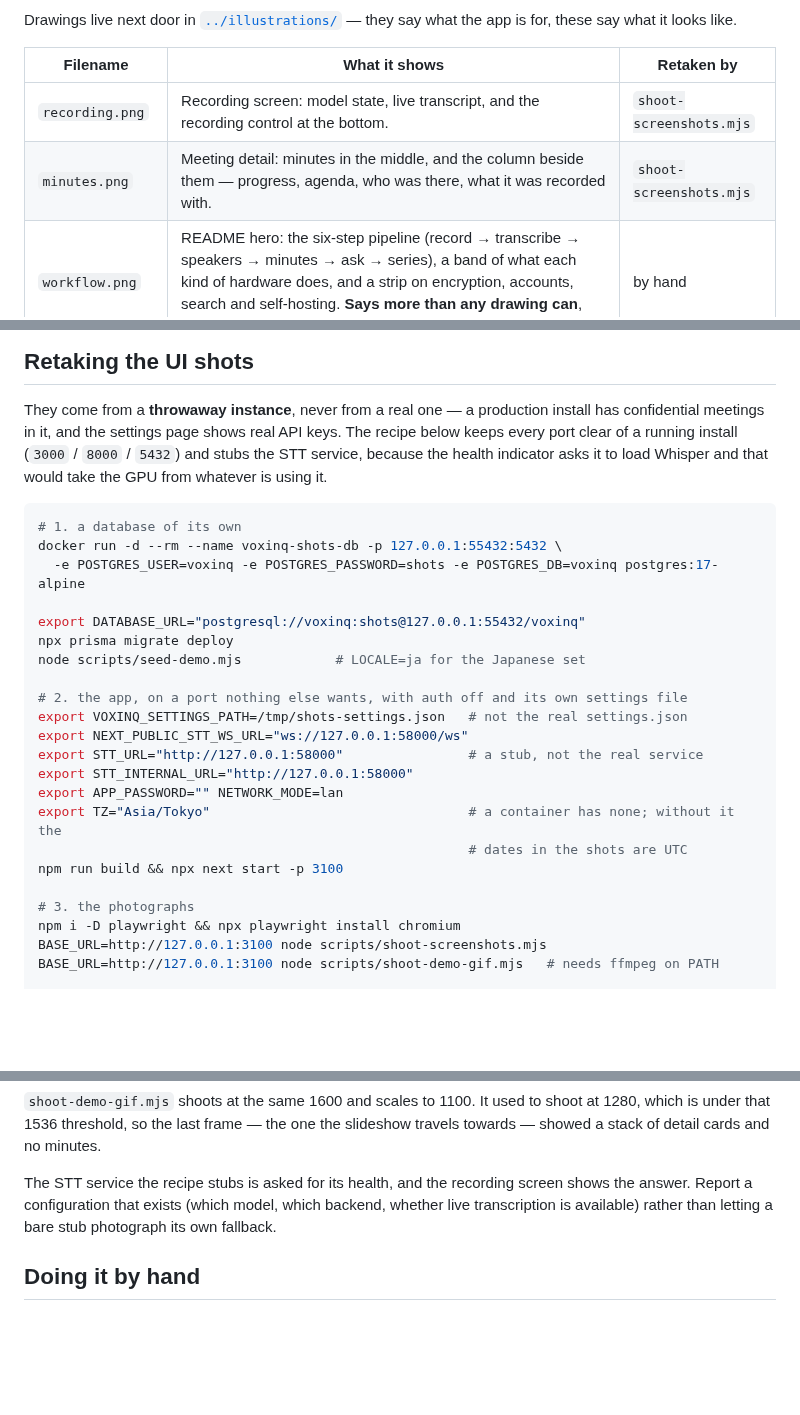
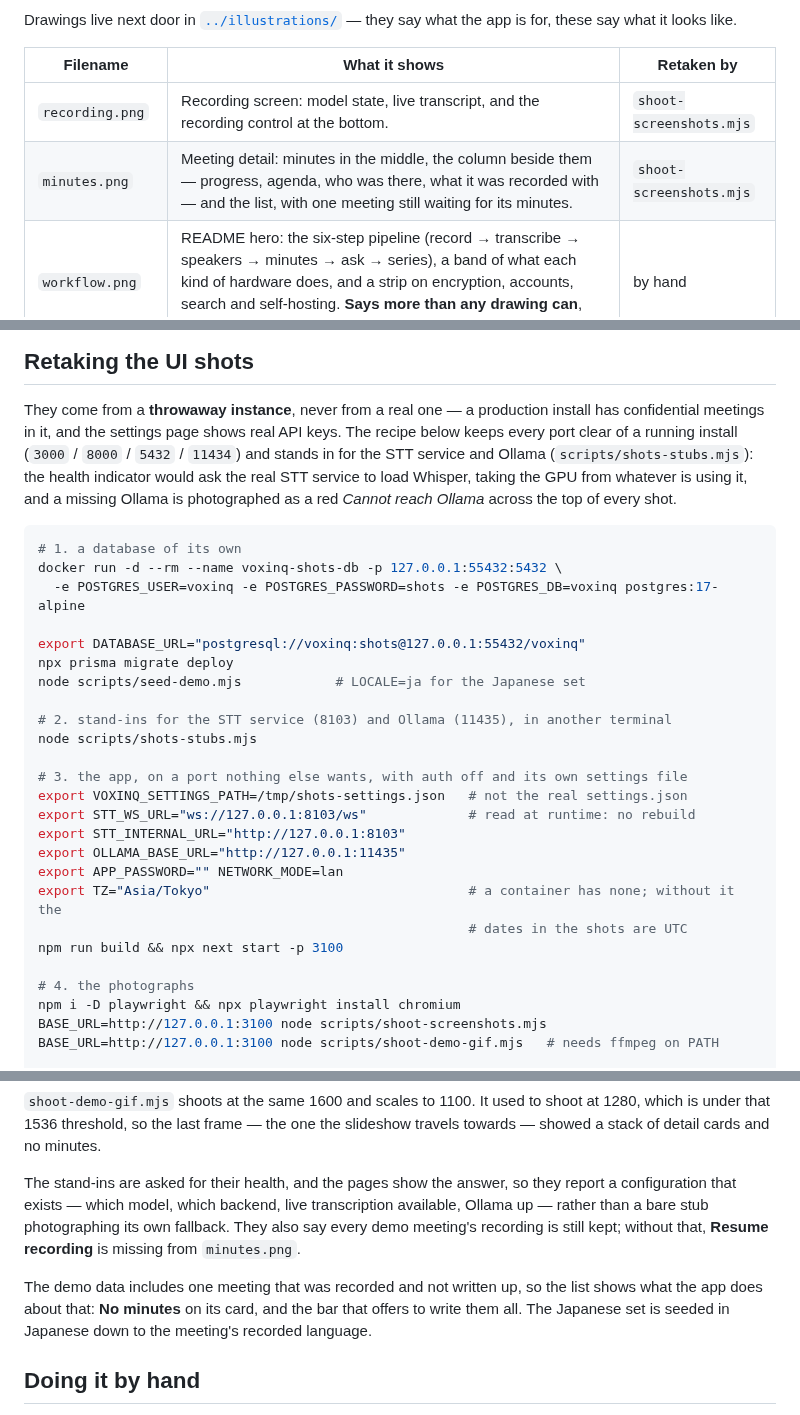
Before and after one commit to ikasast/voxinq-meeting, a Markdown page: docs/screenshots/README.md, 3 parts joined by grey strips. Drawn GitHub-style; blank space fills up the shorter version.

````diff
--- a/docs/screenshots/README.md
+++ b/docs/screenshots/README.md
@@ -9,7 +9,7 @@ app is for, these say what it looks like.
 | Filename | What it shows | Retaken by |
 | --- | --- | --- |
 | `recording.png` | Recording screen: model state, live transcript, and the recording control at the bottom. | `shoot-screenshots.mjs` |
-| `minutes.png` | Meeting detail: minutes in the middle, and the column beside them — progress, agenda, who was there, what it was recorded with. | `shoot-screenshots.mjs` |
+| `minutes.png` | Meeting detail: minutes in the middle, the column beside them — progress, agenda, who was there, what it was recorded with — and the list, with one meeting still waiting for its minutes. | `shoot-screenshots.mjs` |
 | `workflow.png` | README hero: the six-step pipeline (record → transcribe → speakers → minutes → ask → series), a band of what each kind of hardware does, and a strip on encryption, accounts, search and self-hosting. **Says more than any drawing can**, which is why it is the hero and not one. | by hand |
 | `demo.gif` | Usage section: slideshow of home → new meeting → recording → minutes. | `shoot-demo-gif.mjs` |
 | `social-preview.png` | 1280×640 card for GitHub → repo Settings → Social preview (upload manually; not referenced by the README). Cropped from [`../illustrations/hero.png`](../illustrations/README.md) — a card is seen at thumbnail size in a feed, where a drawing carries and an infographic does not. | by hand |
@@ -30,9 +30,10 @@ to be shown.
 
 They come from a **throwaway instance**, never from a real one — a production install has
 confidential meetings in it, and the settings page shows real API keys. The recipe below
-keeps every port clear of a running install (`3000` / `8000` / `5432`) and stubs the STT
-service, because the health indicator asks it to load Whisper and that would take the GPU
-from whatever is using it.
+keeps every port clear of a running install (`3000` / `8000` / `5432` / `11434`) and stands in
+for the STT service and Ollama (`scripts/shots-stubs.mjs`): the health indicator would ask the
+real STT service to load Whisper, taking the GPU from whatever is using it, and a missing
+Ollama is photographed as a red *Cannot reach Ollama* across the top of every shot.
 
 ```bash
 # 1. a database of its own
@@ -43,17 +44,20 @@ export DATABASE_URL="postgresql://voxinq:shots@127.0.0.1:55432/voxinq"
 npx prisma migrate deploy
 node scripts/seed-demo.mjs            # LOCALE=ja for the Japanese set
 
-# 2. the app, on a port nothing else wants, with auth off and its own settings file
+# 2. stand-ins for the STT service (8103) and Ollama (11435), in another terminal
+node scripts/shots-stubs.mjs
+
+# 3. the app, on a port nothing else wants, with auth off and its own settings file
 export VOXINQ_SETTINGS_PATH=/tmp/shots-settings.json   # not the real settings.json
-export NEXT_PUBLIC_STT_WS_URL="ws://127.0.0.1:58000/ws"
-export STT_URL="http://127.0.0.1:58000"                # a stub, not the real service
-export STT_INTERNAL_URL="http://127.0.0.1:58000"
+export STT_WS_URL="ws://127.0.0.1:8103/ws"             # read at runtime: no rebuild
+export STT_INTERNAL_URL="http://127.0.0.1:8103"
+export OLLAMA_BASE_URL="http://127.0.0.1:11435"
 export APP_PASSWORD="" NETWORK_MODE=lan
 export TZ="Asia/Tokyo"                                 # a container has none; without it the
                                                        # dates in the shots are UTC
 npm run build && npx next start -p 3100
 
-# 3. the photographs
+# 4. the photographs
 npm i -D playwright && npx playwright install chromium
 BASE_URL=http://127.0.0.1:3100 node scripts/shoot-screenshots.mjs
 BASE_URL=http://127.0.0.1:3100 node scripts/shoot-demo-gif.mjs   # needs ffmpeg on PATH
@@ -76,9 +80,14 @@ for `recording.png` and `minutes.png` because the README puts them side by side.
 is under that 1536 threshold, so the last frame — the one the slideshow travels towards — showed
 a stack of detail cards and no minutes.
 
-The STT service the recipe stubs is asked for its health, and the recording screen shows the
-answer. Report a configuration that exists (which model, which backend, whether live
-transcription is available) rather than letting a bare stub photograph its own fallback.
+The stand-ins are asked for their health, and the pages show the answer, so they report a
+configuration that exists — which model, which backend, live transcription available, Ollama
+up — rather than a bare stub photographing its own fallback. They also say every demo meeting's
+recording is still kept; without that, **Resume recording** is missing from `minutes.png`.
+
+The demo data includes one meeting that was recorded and not written up, so the list shows
+what the app does about that: **No minutes** on its card, and the bar that offers to write
+them all. The Japanese set is seeded in Japanese down to the meeting's recorded language.
 
 ## Doing it by hand
 
````
Also changed, not shown: docs/screenshots/demo.gif, docs/screenshots/ja/demo.gif, docs/screenshots/ja/minutes.png, docs/screenshots/ja/recording.png, docs/screenshots/minutes.png, docs/screenshots/recording.png, 2 other files.
